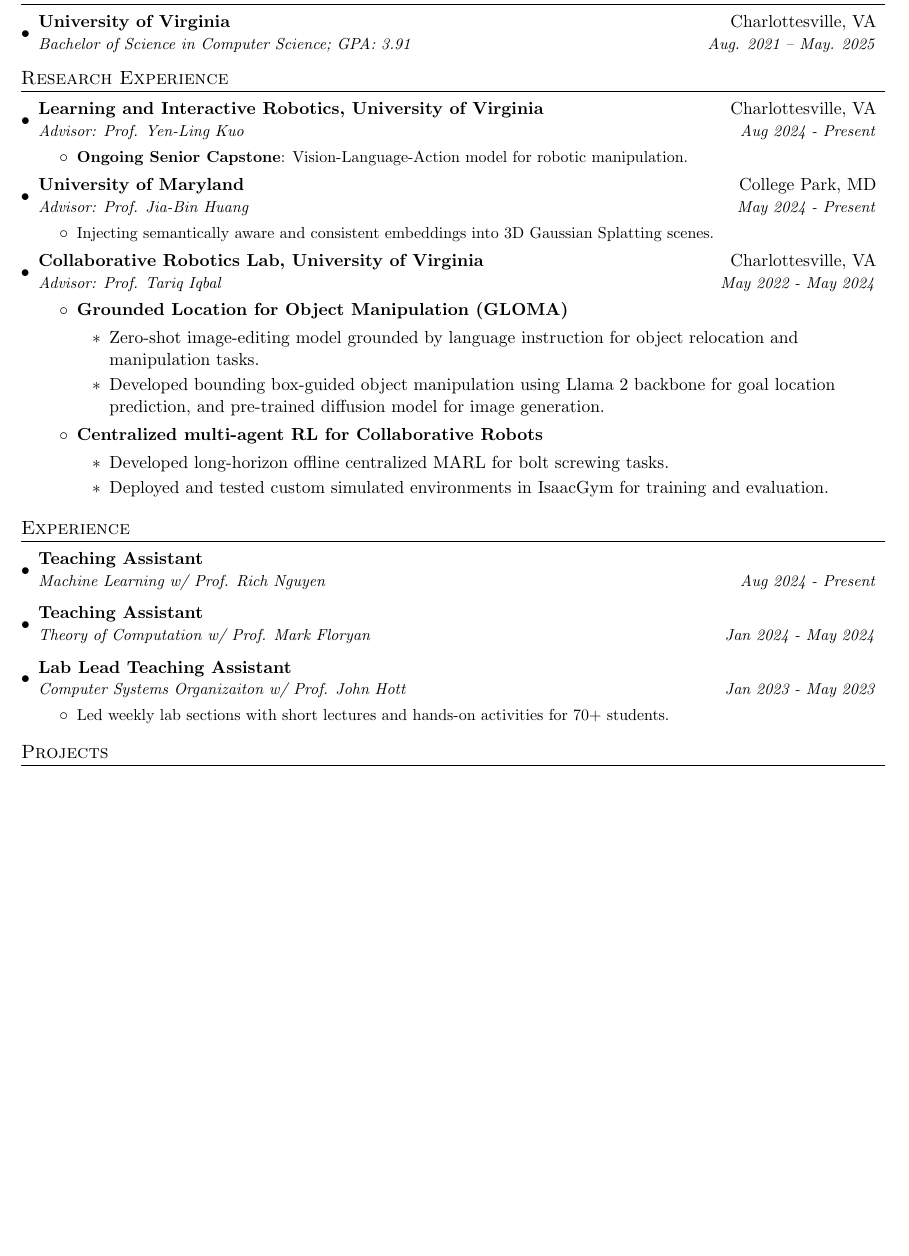
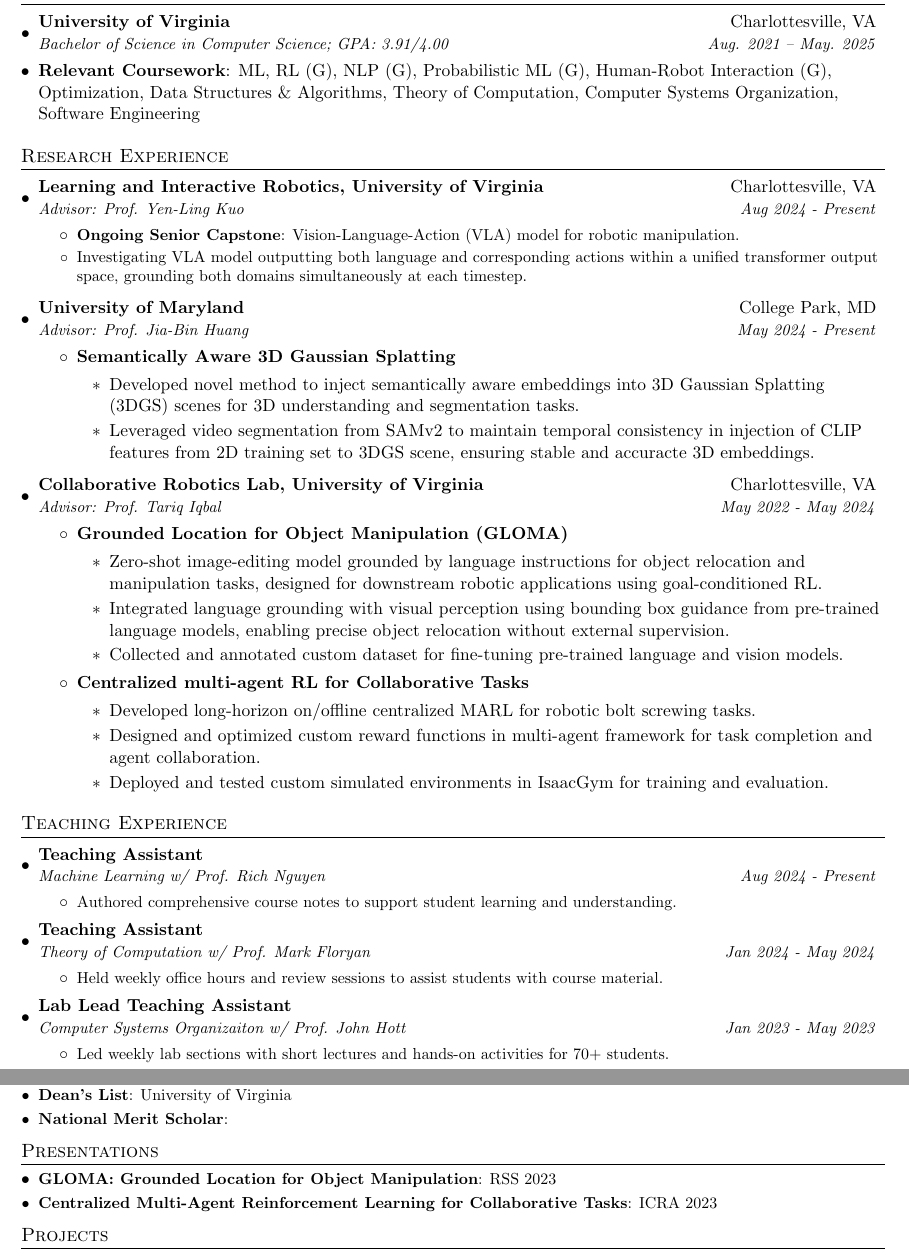
Before and after one commit to branyang02/brandonyang, a LaTeX CV (brandonyang-cv/CV.tex): part of the page before the commit and two parts of pages 1 and 2 of 2 after it, the two joined at a grey line, cut so that both start at the same text, the shorter picture padded with empty space. Compiled offline with pdfLaTeX.

Commit message:
started cv

```diff
--- a/brandonyang-cv/CV.tex
+++ b/brandonyang-cv/CV.tex
@@ -89,7 +89,9 @@
   \resumeSubHeadingListStart
     \resumeSubheading
       {University of Virginia}{Charlottesville, VA}
-      {Bachelor of Science in Computer Science;  GPA: 3.91}{Aug. 2021 -- May. 2025}
+      {Bachelor of Science in Computer Science;  GPA: 3.91/4.00}{Aug. 2021 -- May. 2025}
+      \item \textbf{Relevant Coursework}: ML, RL (G), NLP (G), Probabilistic ML (G), Human-Robot Interaction (G), Optimization, Data Structures
+      \& Algorithms, Theory of Computation, Computer Systems Organization, Software Engineering
   \resumeSubHeadingListEnd
 
 
@@ -101,7 +103,8 @@
       {Advisor: Prof. Yen-Ling Kuo}{Aug 2024 - Present}
       \resumeItemListStart
         \resumeItem{Ongoing Senior Capstone}
-          {Vision-Language-Action model for robotic manipulation.}
+          {Vision-Language-Action (VLA) model for robotic manipulation.}
+        \item Investigating VLA model outputting both language and corresponding actions within a unified transformer output space, grounding both domains simultaneously at each timestep.
       \resumeItemListEnd
 
 
@@ -109,8 +112,12 @@
       {University of Maryland}{College Park, MD}
       {Advisor: Prof. Jia-Bin Huang}{May 2024 - Present}
       \resumeItemListStart
-        \resumeItem{}
-          {Injecting semantically aware and consistent embeddings into 3D Gaussian Splatting scenes.}
+      \item \textbf{Semantically Aware 3D Gaussian Splatting}
+      \begin{itemize}
+          \item Developed novel method to inject semantically aware embeddings into 3D Gaussian Splatting (3DGS) scenes for 3D understanding and segmentation tasks.
+          \item Leveraged video segmentation from SAMv2 to maintain temporal consistency in injection of CLIP features from 2D training set to 3DGS scene, ensuring stable and accuracte 3D embeddings.
+      \end{itemize}
+
       \resumeItemListEnd
 
 
@@ -120,12 +127,14 @@
       \resumeItemListStart
         \item \textbf{Grounded Location for Object Manipulation (GLOMA)}
         \begin{itemize}
-            \item Zero-shot image-editing model grounded by language instruction for object relocation and manipulation tasks.
-            \item Developed bounding box-guided object manipulation using Llama 2 backbone for goal location prediction, and pre-trained diffusion model for image generation.
+            \item Zero-shot image-editing model grounded by language instructions for object relocation and manipulation tasks, designed for downstream robotic applications using goal-conditioned RL.
+            \item Integrated language grounding with visual perception using bounding box guidance from pre-trained language models, enabling precise object relocation without external supervision.
+            \item Collected and annotated custom dataset for fine-tuning pre-trained language and vision models.
         \end{itemize}
-        \item \textbf{Centralized multi-agent RL for Collaborative Robots}
+        \item \textbf{Centralized multi-agent RL for Collaborative Tasks}
         \begin{itemize}
-            \item Developed long-horizon offline centralized MARL for bolt screwing tasks.
+            \item Developed long-horizon on/offline centralized MARL for robotic bolt screwing tasks.
+            \item Designed and optimized custom reward functions in multi-agent framework for task completion and agent collaboration.
             \item Deployed and tested custom simulated environments in IsaacGym for training and evaluation.
         \end{itemize}
       \resumeItemListEnd
@@ -133,16 +142,24 @@
 
 
 
-%-----------EXPERIENCE-----------------
-\section{Experience}
+%-----------TEACHING EXPERIENCE-----------------
+\section{Teaching Experience}
   \resumeSubHeadingListStart
 
     \resumeSubheading
       {Teaching Assistant}{}
       {Machine Learning w/ Prof. Rich Nguyen}{Aug 2024 - Present}
+      \resumeItemListStart
+        \resumeItem{}
+            {Authored comprehensive course notes to support student learning and understanding.}
+      \resumeItemListEnd
     \resumeSubheading
       {Teaching Assistant}{}
       {Theory of Computation w/ Prof. Mark Floryan}{Jan 2024 - May 2024}
+      \resumeItemListStart
+        \resumeItem{}
+            {Held weekly office hours and review sessions to assist students with course material.}
+      \resumeItemListEnd
     \resumeSubheading
       {Lab Lead Teaching Assistant}{}
       {Computer Systems Organizaiton w/ Prof. John Hott}{Jan 2023 - May 2023}
@@ -169,3 +192,16 @@
+    \resumeSubItem{Dean's List}{University of Virginia}
+    \resumeSubItem{National Merit Scholar}{}
+  \resumeSubHeadingListEnd
+
+
+%-----------Presentations-----------------
+\section{Presentations}
+  \resumeSubHeadingListStart
+    \resumeSubItem{GLOMA: Grounded Location for Object Manipulation}{RSS 2023}
+    \resumeSubItem{Centralized Multi-Agent Reinforcement Learning for Collaborative Tasks}{ICRA 2023}
+  \resumeSubHeadingListEnd
+
+
 %-----------PROJECTS-----------------
 \section{Projects}
   \resumeSubHeadingListStart
```
Also changed, not shown: brandonyang-cv/CV.pdf, brandonyang-cv/CV.tex (8 more changed lines).
